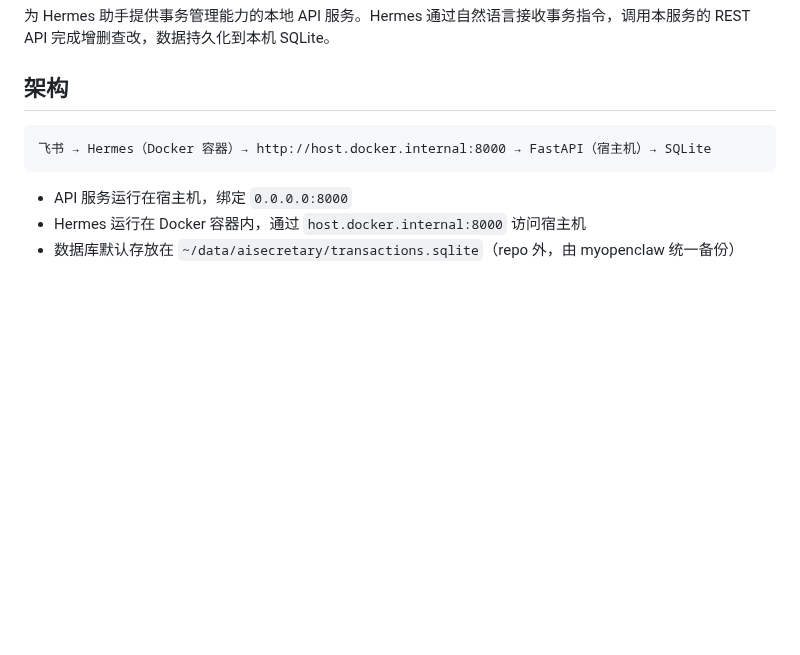
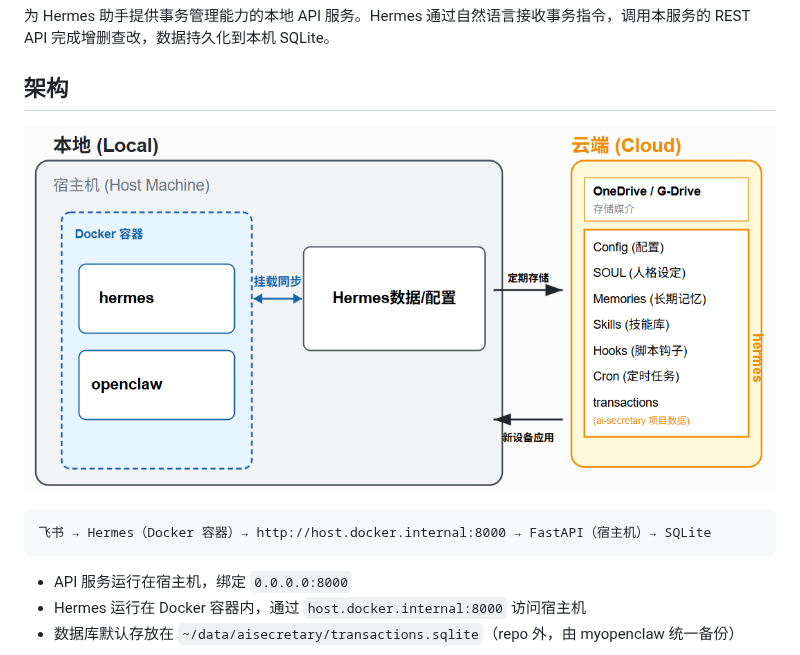
Before and after one commit to iHeadWater/aisecretary, a Markdown page: README.md, the part around the change. Drawn GitHub-style; pictures changed too: docs/architecture.png (added); blank space fills up the shorter version.

Commit message:
add architecture picture

````diff
--- a/README.md
+++ b/README.md
@@ -3,6 +3,8 @@
 为 Hermes 助手提供事务管理能力的本地 API 服务。Hermes 通过自然语言接收事务指令，调用本服务的 REST API 完成增删查改，数据持久化到本机 SQLite。
 
 ## 架构
+
+![系统架构图](docs/architecture.png)
 
 ```
 飞书 → Hermes（Docker 容器）→ http://host.docker.internal:8000 → FastAPI（宿主机）→ SQLite
````
